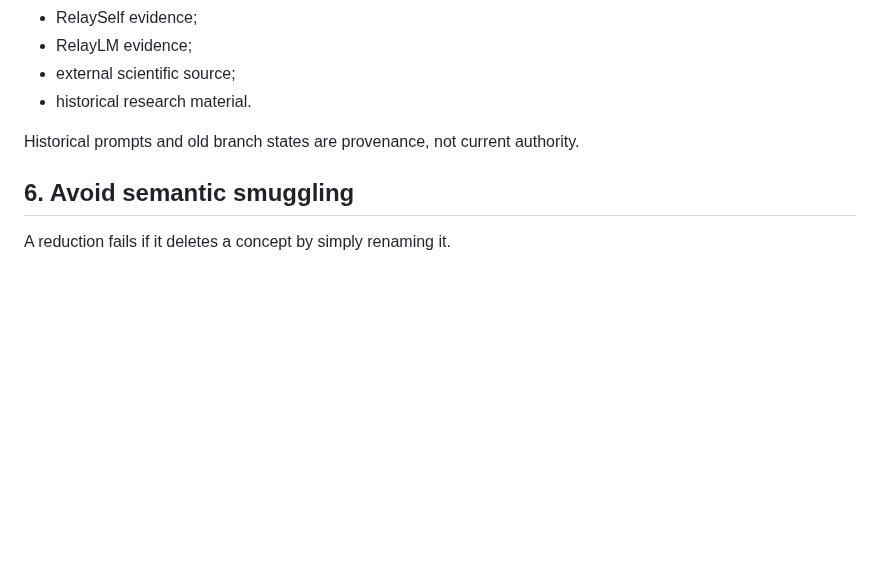
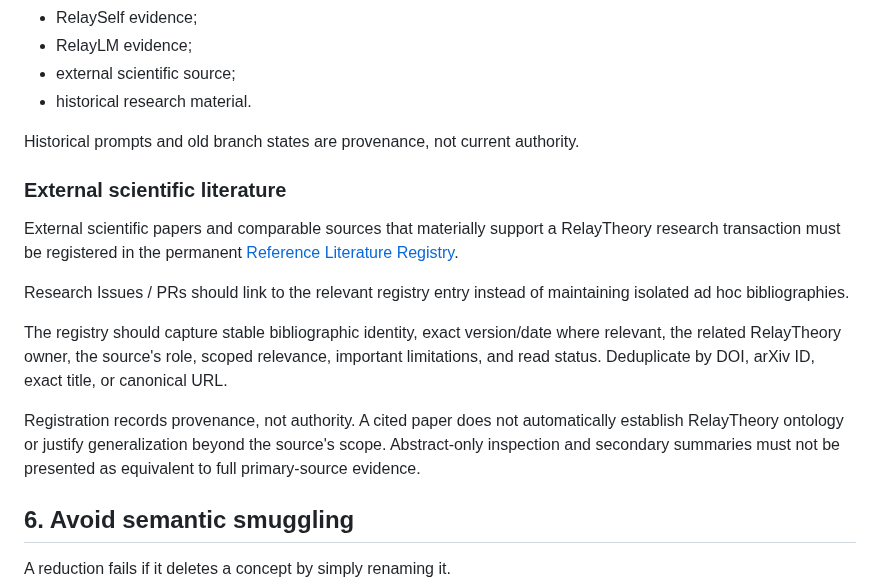
Before and after one commit to rinsakamo/relay-theory, a Markdown page: docs/method.md, the part around the change. Drawn GitHub-style; blank space fills up the shorter version.

Commit message:
docs: route external literature provenance to registry

```diff
--- a/docs/method.md
+++ b/docs/method.md
@@ -65,6 +65,16 @@ A theoretical claim should identify where its support comes from:
 - historical research material.
 
 Historical prompts and old branch states are provenance, not current authority.
+
+### External scientific literature
+
+External scientific papers and comparable sources that materially support a RelayTheory research transaction must be registered in the permanent [Reference Literature Registry](https://github.com/rinsakamo/relay-theory/issues/23).
+
+Research Issues / PRs should link to the relevant registry entry instead of maintaining isolated ad hoc bibliographies.
+
+The registry should capture stable bibliographic identity, exact version/date where relevant, the related RelayTheory owner, the source's role, scoped relevance, important limitations, and read status. Deduplicate by DOI, arXiv ID, exact title, or canonical URL.
+
+Registration records provenance, not authority. A cited paper does not automatically establish RelayTheory ontology or justify generalization beyond the source's scope. Abstract-only inspection and secondary summaries must not be presented as equivalent to full primary-source evidence.
 
 ## 6. Avoid semantic smuggling
 
```
